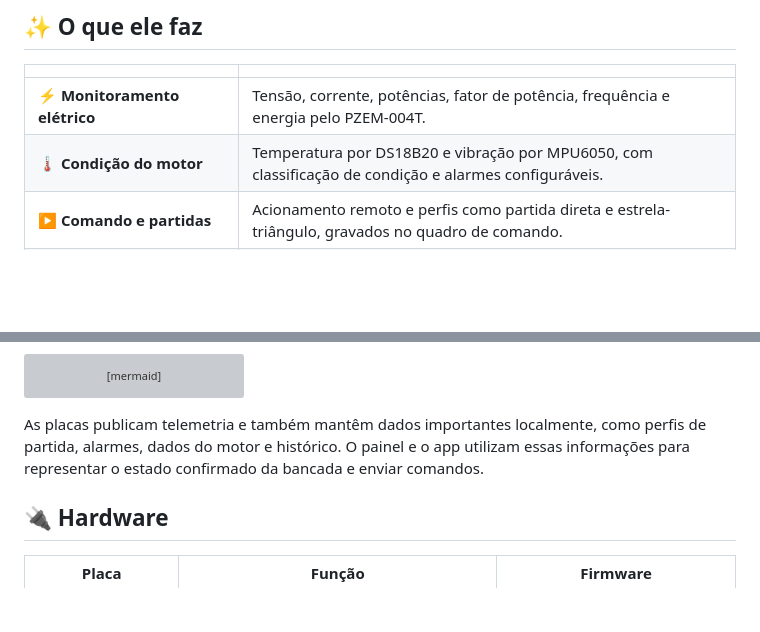
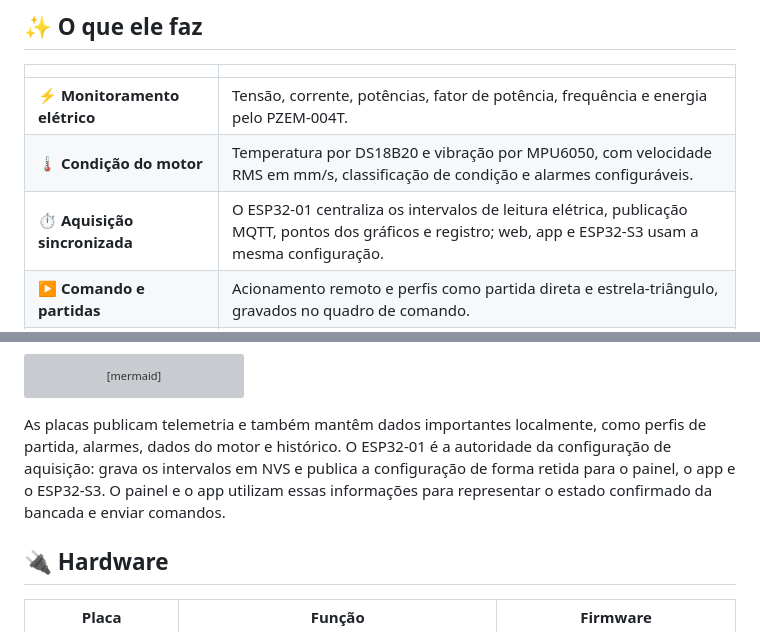
Before and after one commit to frahncky/IoTMotor, a Markdown page: README.md, 2 parts joined by grey strips. GitHub-like rendering; blank space fills up the shorter version; grey boxes are pictures that could not be loaded.

Commit message:
docs: atualiza visão geral da aquisição sincronizada

````diff
--- a/README.md
+++ b/README.md
@@ -26,7 +26,8 @@ Painel web, app Android e dois ESP32 integrados por MQTT.
 | | |
 | --- | --- |
 | ⚡ **Monitoramento elétrico** | Tensão, corrente, potências, fator de potência, frequência e energia pelo PZEM-004T. |
-| 🌡️ **Condição do motor** | Temperatura por DS18B20 e vibração por MPU6050, com classificação de condição e alarmes configuráveis. |
+| 🌡️ **Condição do motor** | Temperatura por DS18B20 e vibração por MPU6050, com velocidade RMS em mm/s, classificação de condição e alarmes configuráveis. |
+| ⏱️ **Aquisição sincronizada** | O ESP32-01 centraliza os intervalos de leitura elétrica, publicação MQTT, pontos dos gráficos e registro; web, app e ESP32-S3 usam a mesma configuração. |
 | ▶️ **Comando e partidas** | Acionamento remoto e perfis como partida direta e estrela-triângulo, gravados no quadro de comando. |
 | 🧾 **Uso e manutenção** | Dados de placa, carga em % da corrente nominal, horímetro, partidas e lembrete de manutenção. |
 | 📈 **Histórico na própria bancada** | Médias e máximos por hora, com histórico de 7 dias retido na placa mesmo sem o painel aberto. |
@@ -76,7 +77,7 @@ flowchart LR
     S -. mede condição .- M
 ```
 
-As placas publicam telemetria e também mantêm dados importantes localmente, como perfis de partida, alarmes, dados do motor e histórico. O painel e o app utilizam essas informações para representar o estado confirmado da bancada e enviar comandos.
+As placas publicam telemetria e também mantêm dados importantes localmente, como perfis de partida, alarmes, dados do motor e histórico. O ESP32-01 é a autoridade da configuração de aquisição: grava os intervalos em NVS e publica a configuração de forma retida para o painel, o app e o ESP32-S3. O painel e o app utilizam essas informações para representar o estado confirmado da bancada e enviar comandos.
 
 ## 🔌 Hardware
 
````
